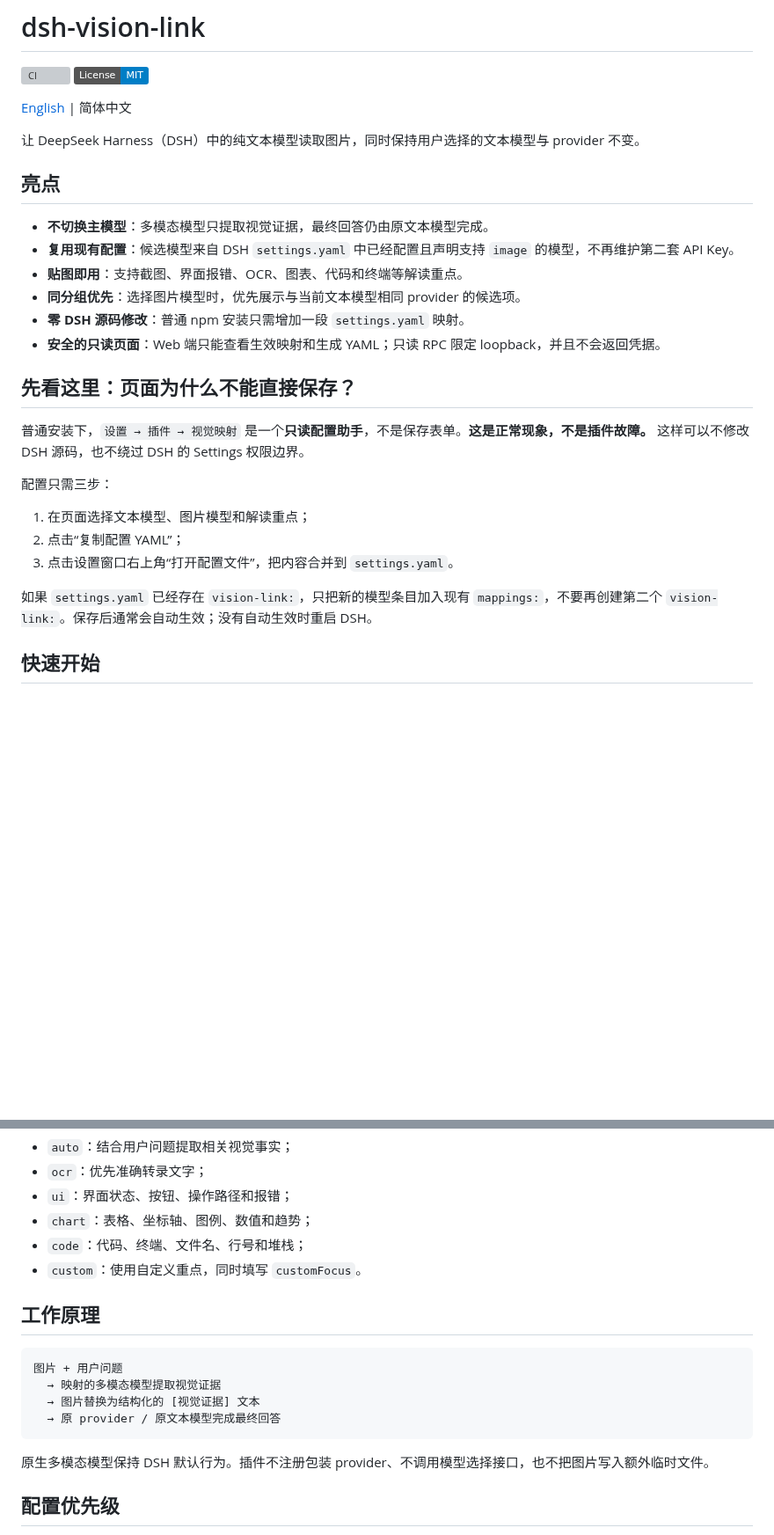
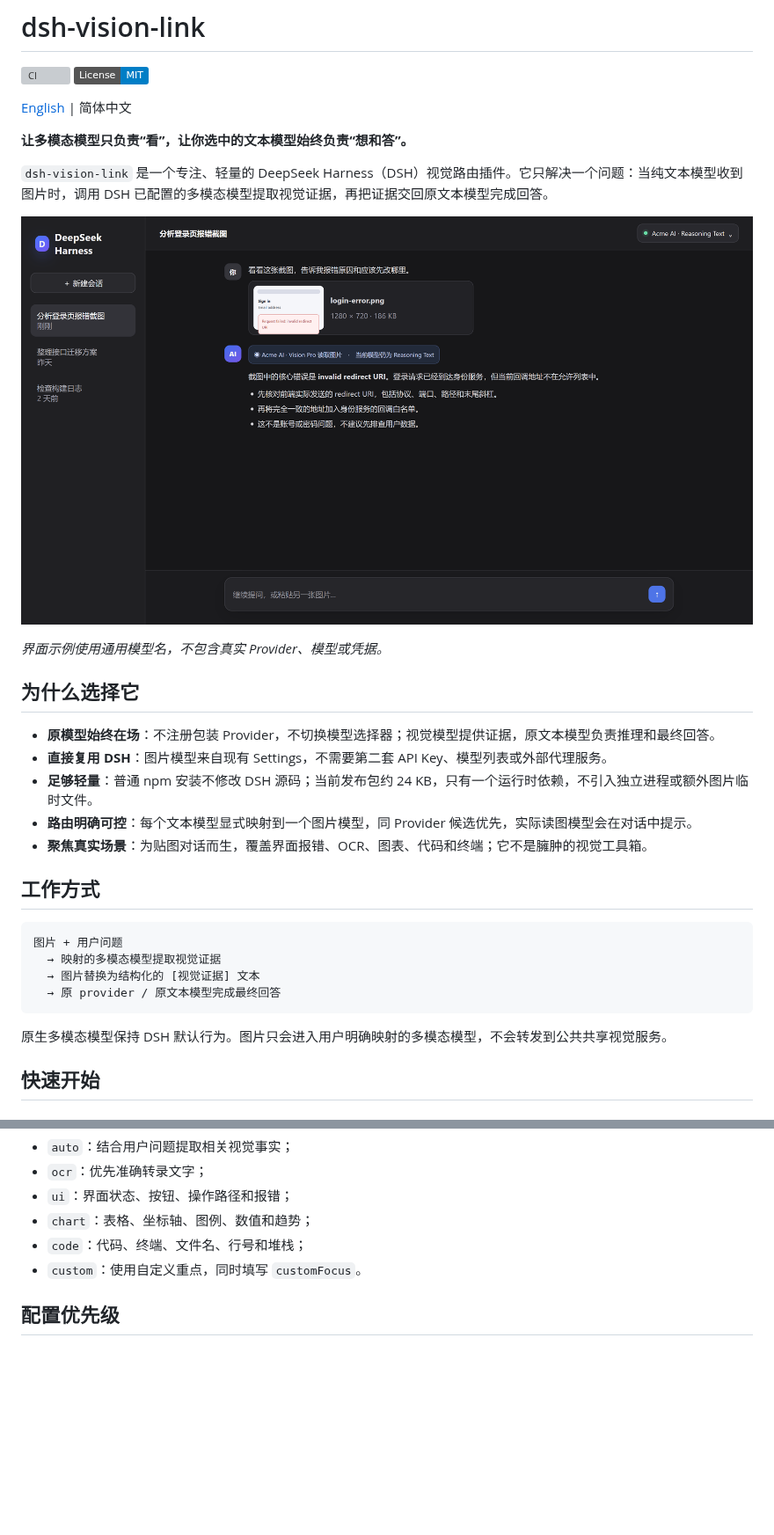
Before and after one commit to sprainJinyu/dsh-vision-link, a Markdown page: README.zh-CN.md, 2 parts joined by grey strips. Shown at 88% size. Drawn GitHub-style; pictures changed too: docs/assets/route-preserving-chat.png (added); badges without logos; blank space fills up the shorter version; grey boxes are pictures that could not be loaded.

````diff
--- a/README.zh-CN.md
+++ b/README.zh-CN.md
@@ -5,28 +5,32 @@
 
 [English](./README.md) | 简体中文
 
-让 DeepSeek Harness（DSH）中的纯文本模型读取图片，同时保持用户选择的文本模型与 provider 不变。
+**让多模态模型只负责“看”，让你选中的文本模型始终负责“想和答”。**
 
-## 亮点
+`dsh-vision-link` 是一个专注、轻量的 DeepSeek Harness（DSH）视觉路由插件。它只解决一个问题：当纯文本模型收到图片时，调用 DSH 已配置的多模态模型提取视觉证据，再把证据交回原文本模型完成回答。
 
-- **不切换主模型**：多模态模型只提取视觉证据，最终回答仍由原文本模型完成。
-- **复用现有配置**：候选模型来自 DSH `settings.yaml` 中已经配置且声明支持 `image` 的模型，不再维护第二套 API Key。
-- **贴图即用**：支持截图、界面报错、OCR、图表、代码和终端等解读重点。
-- **同分组优先**：选择图片模型时，优先展示与当前文本模型相同 provider 的候选项。
-- **零 DSH 源码修改**：普通 npm 安装只需增加一段 `settings.yaml` 映射。
-- **安全的只读页面**：Web 端只能查看生效映射和生成 YAML；只读 RPC 限定 loopback，并且不会返回凭据。
+![贴图后仍由原文本模型完成回答](https://raw.githubusercontent.com/sprainJinyu/dsh-vision-link/main/docs/assets/route-preserving-chat.png)
 
-## 先看这里：页面为什么不能直接保存？
+*界面示例使用通用模型名，不包含真实 Provider、模型或凭据。*
 
-普通安装下，`设置 → 插件 → 视觉映射` 是一个**只读配置助手**，不是保存表单。**这是正常现象，不是插件故障。** 这样可以不修改 DSH 源码，也不绕过 DSH 的 Settings 权限边界。
+## 为什么选择它
 
-配置只需三步：
+- **原模型始终在场**：不注册包装 Provider，不切换模型选择器；视觉模型提供证据，原文本模型负责推理和最终回答。
+- **直接复用 DSH**：图片模型来自现有 Settings，不需要第二套 API Key、模型列表或外部代理服务。
+- **足够轻量**：普通 npm 安装不修改 DSH 源码；当前发布包约 24 KB，只有一个运行时依赖，不引入独立进程或额外图片临时文件。
+- **路由明确可控**：每个文本模型显式映射到一个图片模型，同 Provider 候选优先，实际读图模型会在对话中提示。
+- **聚焦真实场景**：为贴图对话而生，覆盖界面报错、OCR、图表、代码和终端；它不是臃肿的视觉工具箱。
 
-1. 在页面选择文本模型、图片模型和解读重点；
-2. 点击“复制配置 YAML”；
-3. 点击设置窗口右上角“打开配置文件”，把内容合并到 `settings.yaml`。
+## 工作方式
 
-如果 `settings.yaml` 已经存在 `vision-link:`，只把新的模型条目加入现有 `mappings:`，不要再创建第二个 `vision-link:`。保存后通常会自动生效；没有自动生效时重启 DSH。
+```text
+图片 + 用户问题
+  → 映射的多模态模型提取视觉证据
+  → 图片替换为结构化的 [视觉证据] 文本
+  → 原 provider / 原文本模型完成最终回答
+```
+
+原生多模态模型保持 DSH 默认行为。图片只会进入用户明确映射的多模态模型，不会转发到公共共享视觉服务。
 
 ## 快速开始
 
@@ -94,17 +110,6 @@ vision-link:
 - `chart`：表格、坐标轴、图例、数值和趋势；
 - `code`：代码、终端、文件名、行号和堆栈；
 - `custom`：使用自定义重点，同时填写 `customFocus`。
-
-## 工作原理
-
-```text
-图片 + 用户问题
-  → 映射的多模态模型提取视觉证据
-  → 图片替换为结构化的 [视觉证据] 文本
-  → 原 provider / 原文本模型完成最终回答
-```
-
-原生多模态模型保持 DSH 默认行为。插件不注册包装 provider、不调用模型选择接口，也不把图片写入额外临时文件。
 
 ## 配置优先级
 
````
Also changed, not shown: other parts of README.zh-CN.md (+12 -0 lines), README.md (+31 -26 lines), docs/assets/vision-mapping.png (added), 2 other files.
